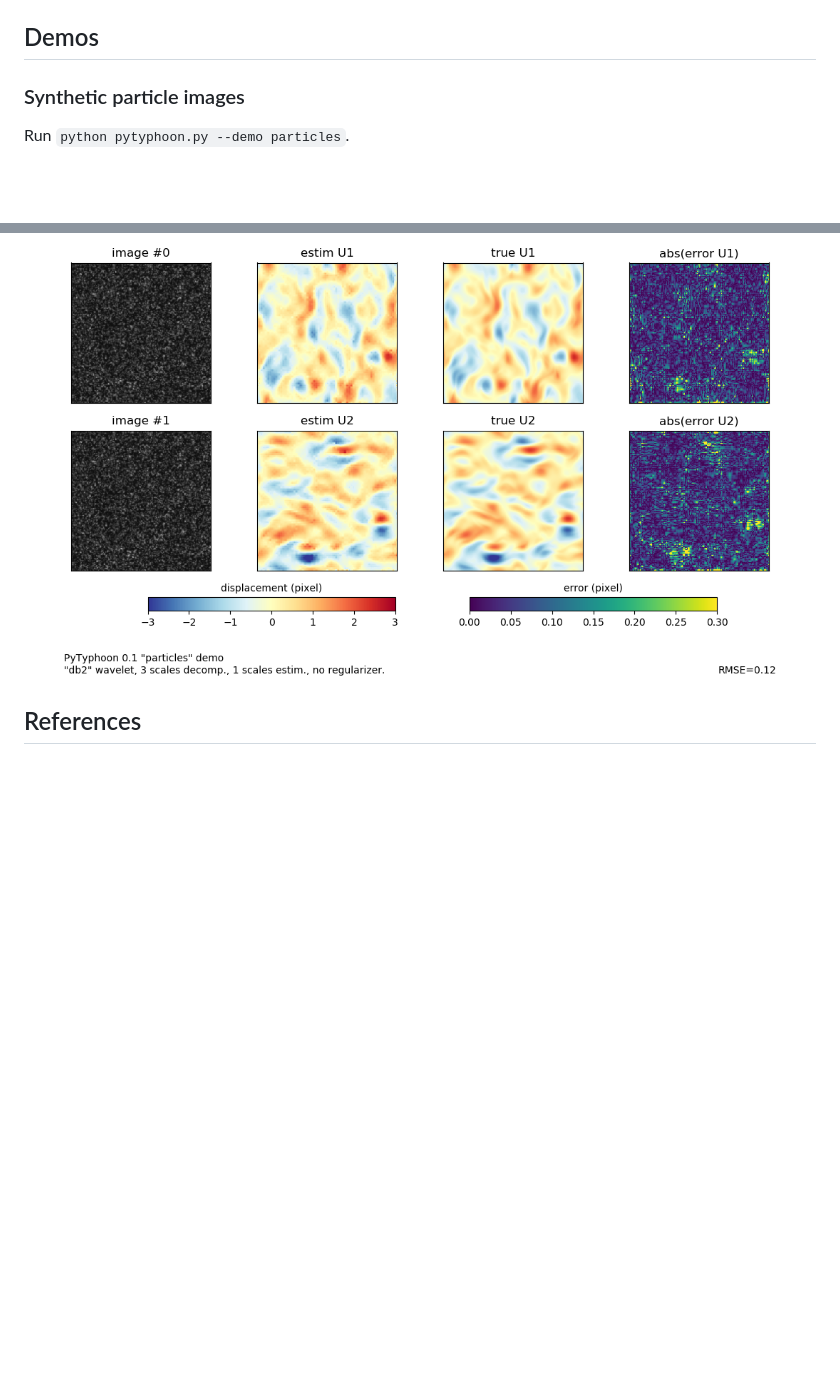
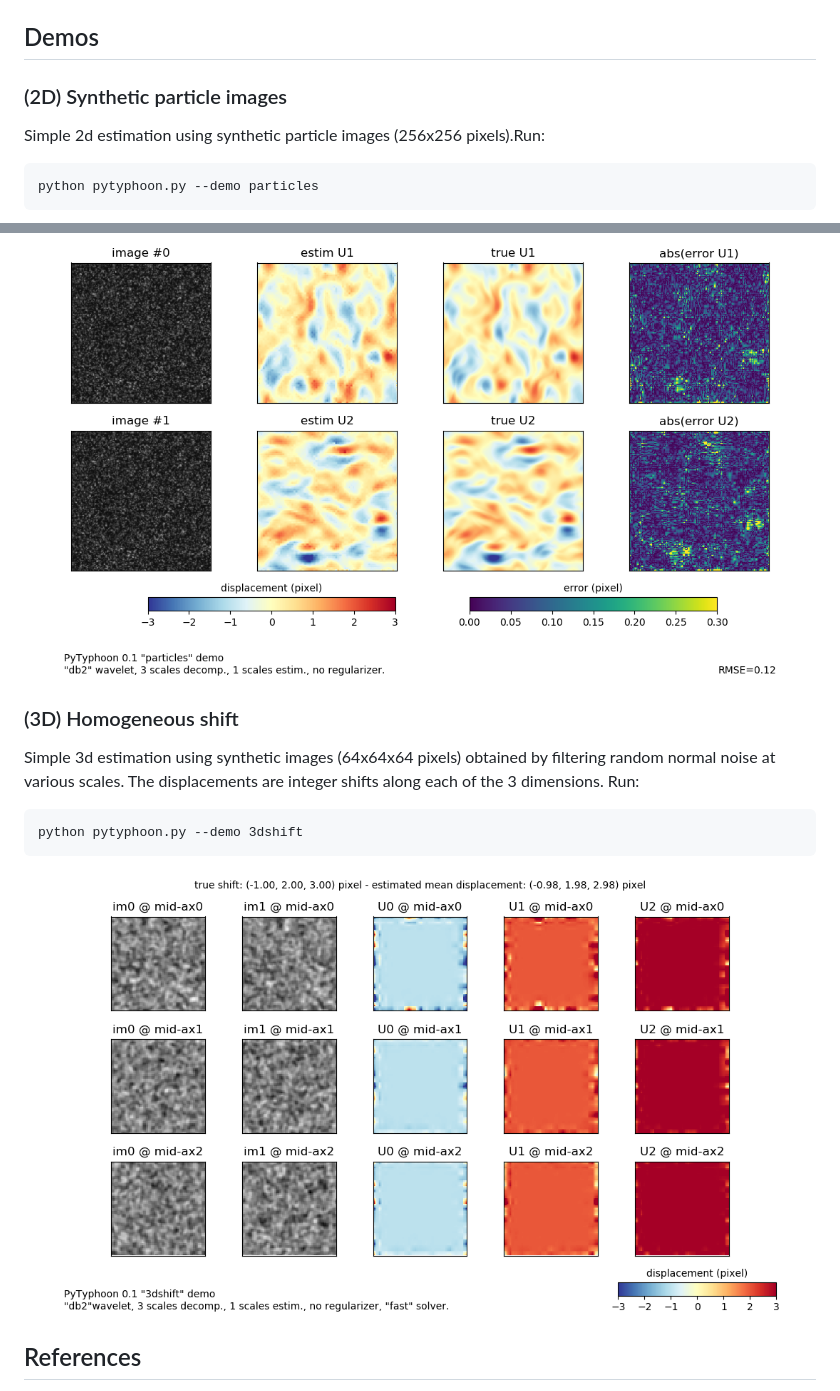
Before and after one commit to pderian/PyTyphoon, a Markdown page: README.md, 2 parts joined by grey strips. Rendered like a GitHub page; pictures changed too: demo/demo_3dshift.png (added); blank space fills up the shorter version.

Commit message:
added 3dshift demo

````diff
--- a/README.md
+++ b/README.md
@@ -29,9 +29,19 @@ See `python pytyphoon.py -h` for the complete list of parameters.
 
 ## Demos
 
-### Synthetic particle images
-Run `python pytyphoon.py --demo particles`.
+### (2D) Synthetic particle images
+Simple 2d estimation using synthetic particle images (256x256 pixels).Run:
+```
+python pytyphoon.py --demo particles
+```
 ![Particle results](demo/demo_particles.png)
+
+### (3D) Homogeneous shift
+Simple 3d estimation using synthetic images (64x64x64 pixels) obtained by filtering random normal noise at various scales. The displacements are integer shifts along each of the 3 dimensions. Run:
+```
+python pytyphoon.py --demo 3dshift
+```
+![3dshift results](demo/demo_3dshift.png)
 
 ## References
 - [(D&eacute;rian et al., 2013)]
````
Also changed, not shown: 1 other file.
